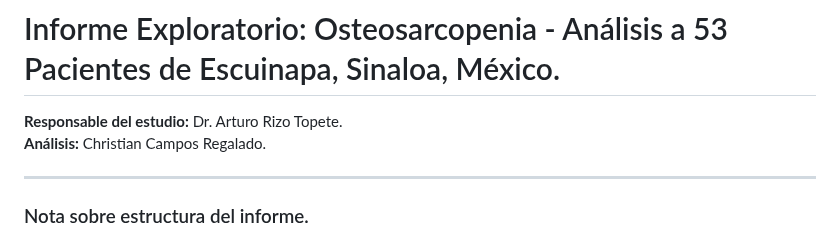
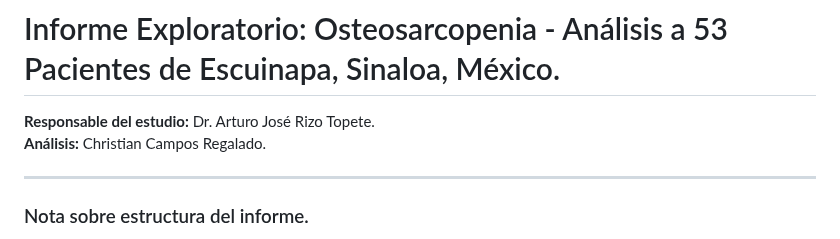
Before and after one commit to soychriscampos/analisis_osteosarcopenia, a Markdown page: reporte/reporte.md, the part around the change. GitHub-like rendering.

Commit message:
Corrección nombre Dr.

```diff
--- a/reporte/reporte.md
+++ b/reporte/reporte.md
@@ -1,5 +1,5 @@
 # Informe Exploratorio: Osteosarcopenia - Análisis a 53 Pacientes de Escuinapa, Sinaloa, México.
-**Responsable del estudio:** Dr. Arturo Rizo Topete.
+**Responsable del estudio:** Dr. Arturo José Rizo Topete.
 **Análisis:** Christian Campos Regalado.
 
 ---
```
